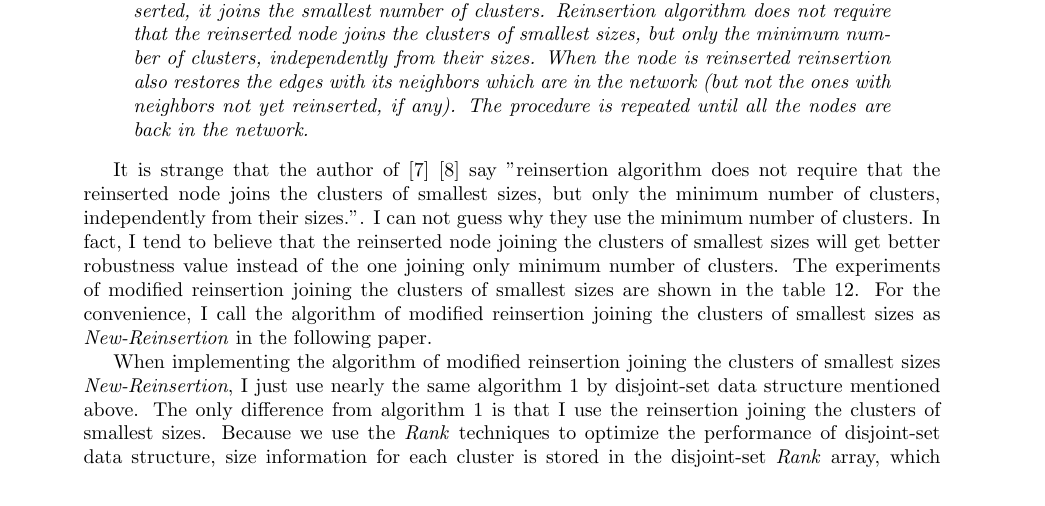
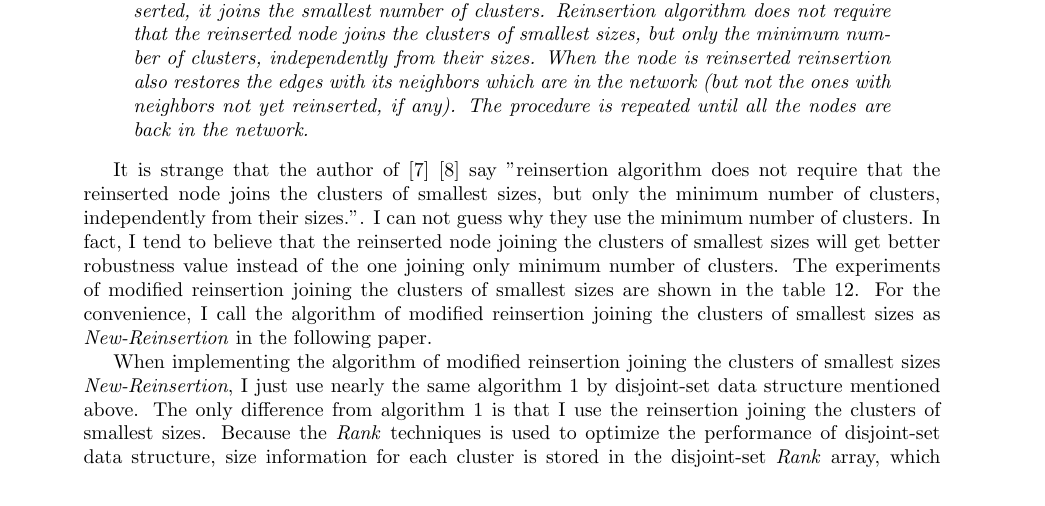
Before and after one commit to zhfkt/document-sync, a LaTeX paper (lab_report_1.tex): part of page 13 of 16, cut so that both start at the same text. Compiled offline with pdfLaTeX.

Commit message:
update doc

```diff
--- a/lab_report_1.tex
+++ b/lab_report_1.tex
@@ -683,7 +683,7 @@
 	\end{table}
 
 
-	 When implementing the algorithm of modified reinsertion joining the clusters of smallest sizes \textit{New-Reinsertion}, I just use nearly the same algorithm \ref{algo:algo1} by disjoint-set data structure mentioned above. The only difference from algorithm \ref{algo:algo1} is that I use the reinsertion joining the clusters of smallest sizes. Because we use the \textit{Rank} techniques to optimize the performance of disjoint-set data structure, size information for each cluster is stored in the disjoint-set \textit{Rank} array, which can be easy to be picked up for determining the smallest one. With the help of disjoint-set data structure, fetching size for each cluster will be only $O(inverse\_aka(n))$ and nearly constant time.
+	 When implementing the algorithm of modified reinsertion joining the clusters of smallest sizes \textit{New-Reinsertion}, I just use nearly the same algorithm \ref{algo:algo1} by disjoint-set data structure mentioned above. The only difference from algorithm \ref{algo:algo1} is that I use the reinsertion joining the clusters of smallest sizes. Because the \textit{Rank} techniques is used to optimize the performance of disjoint-set data structure, size information for each cluster is stored in the disjoint-set \textit{Rank} array, which can be easy to be picked up for determining the smallest one. With the help of disjoint-set data structure, fetching size for each cluster will be only $O(inverse\_aka(n))$ and nearly constant time.
 
 	 In table \ref{tab:table12}, we can see that the robustness score of \textit{New-Reinsertion} is higher than any of the previous mentioned algorithm, even for the case when radius is 0 and CI degenerate to HDA.
 
```
